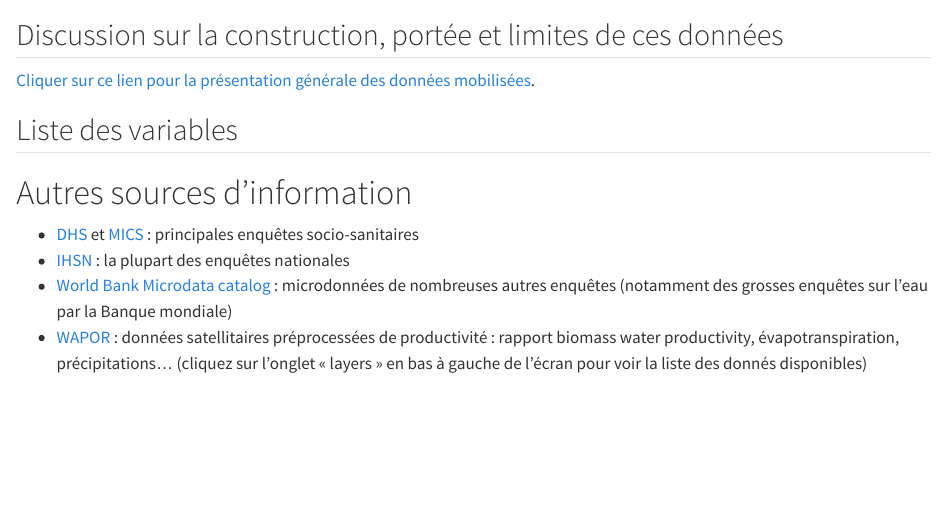
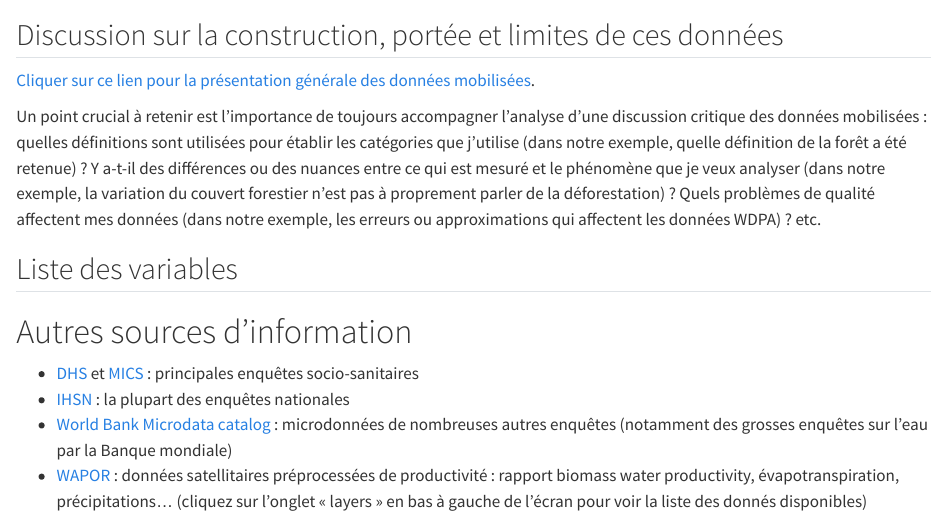
Before and after one commit to fBedecarrats/conservation-deforestation-madagascar, a Quarto document (04b-recap_donnees_dispo.qmd): the page in a window 1100 px wide, from 60 px down. Rendered offline with R 4.5, knitr and Pandoc in place of Quarto, with nearby package versions.

Commit message:
paragraphe sur la discussion des données

```diff
--- a/04b-recap_donnees_dispo.qmd
+++ b/04b-recap_donnees_dispo.qmd
@@ -3,6 +3,8 @@
 ## Discussion sur la construction, portée et limites de ces données
 
 [Cliquer sur ce lien pour la présentation générale des données mobilisées](https://github.com/fBedecarrats/conservation-deforestation-madagascar/raw/master/TVM2022_PresentationDesDonnees.pdf).
+
+Un point crucial à retenir est l'importance de toujours accompagner l'analyse d'une discussion critique des données mobilisées : quelles définitions sont utilisées pour établir les catégories que j'utilise (dans notre exemple, quelle définition de la forêt a été retenue) ? Y a-t-il des différences ou des nuances entre ce qui est mesuré et le phénomène que je veux analyser (dans notre exemple, la variation du couvert forestier n'est pas à proprement parler de la déforestation) ? Quels problèmes de qualité affectent mes données (dans notre exemple, les erreurs ou approximations qui affectent les données WDPA) ? etc.
 
 ## Liste des variables
 
```
